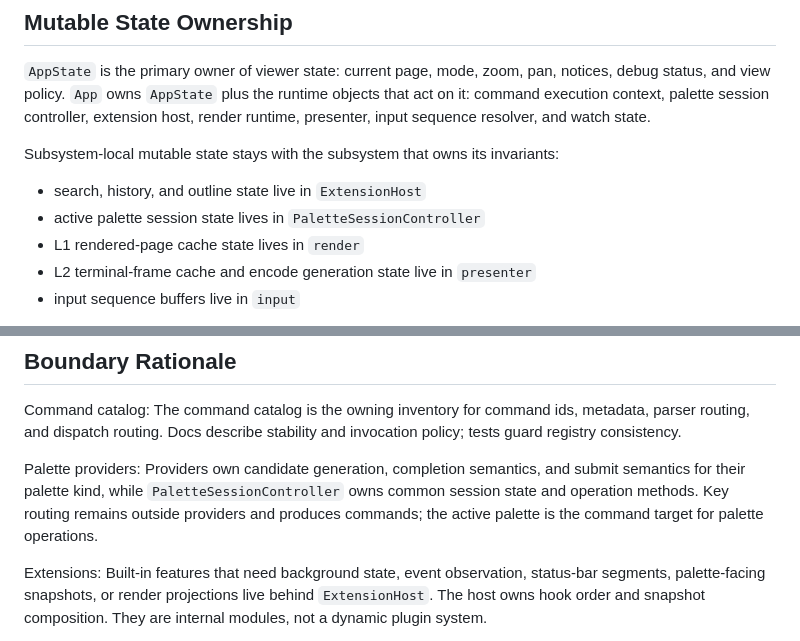
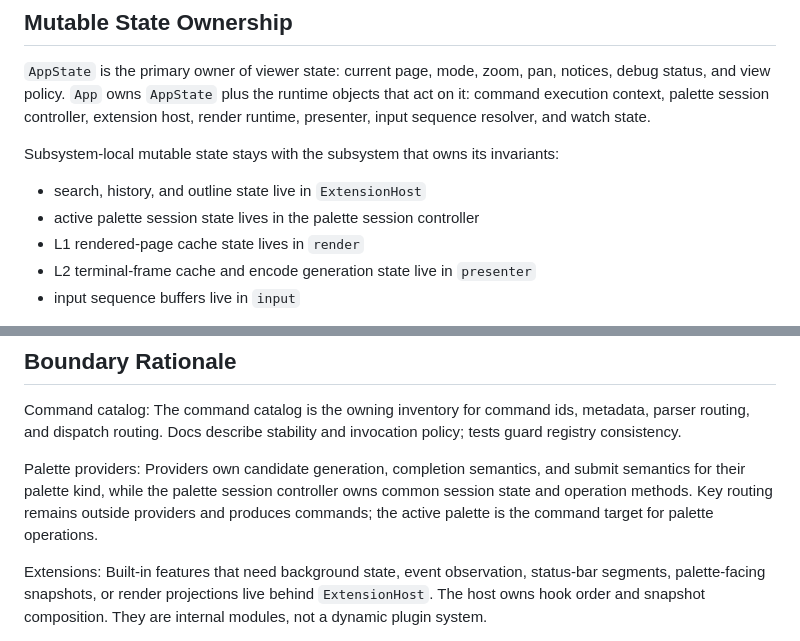
Before and after one commit to shiguri-01/preview-pdf, a Markdown page: docs/architecture.md, 2 parts joined by grey strips. Rendered like a GitHub page.

Commit message:
docs(palette): update palette skill guidance

```diff
--- a/docs/architecture.md
+++ b/docs/architecture.md
@@ -96,7 +96,7 @@ state.
 Subsystem-local mutable state stays with the subsystem that owns its invariants:
 
 - search, history, and outline state live in `ExtensionHost`
-- active palette session state lives in `PaletteSessionController`
+- active palette session state lives in the palette session controller
 - L1 rendered-page cache state lives in `render`
 - L2 terminal-frame cache and encode generation state live in `presenter`
 - input sequence buffers live in `input`
@@ -146,9 +146,10 @@ tests guard registry consistency.
 
 Palette providers:
 Providers own candidate generation, completion semantics, and submit semantics
-for their palette kind, while `PaletteSessionController` owns common session
-state and operation methods. Key routing remains outside providers and produces
-commands; the active palette is the command target for palette operations.
+for their palette kind, while the palette session controller owns common
+session state and operation methods. Key routing remains outside providers and
+produces commands; the active palette is the command target for palette
+operations.
 
 Extensions:
 Built-in features that need background state, event observation, status-bar
```
Also changed, not shown: 1 other file.
